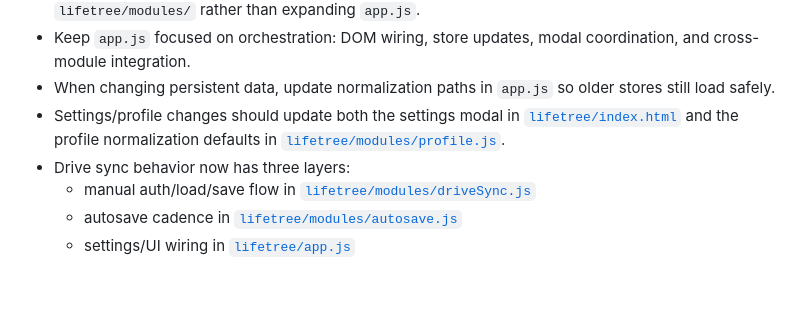
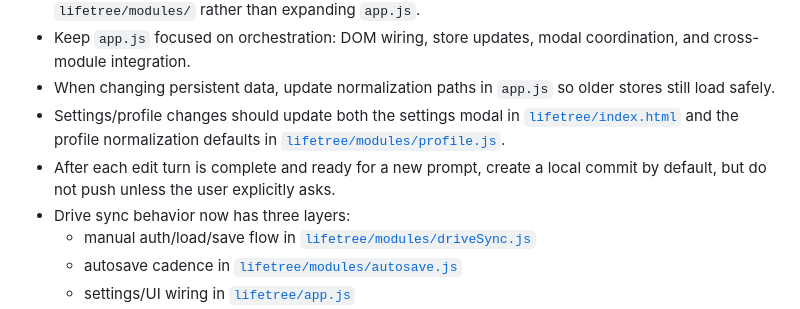
Before and after one commit to lightbeamsoup/lightbeamsoup.github.io, a Markdown page: AGENTS.md, the part around the change. GitHub-like rendering; blank space fills up the shorter version.

Commit message:
Document local commit workflow

```diff
--- a/AGENTS.md
+++ b/AGENTS.md
@@ -42,6 +42,7 @@
 - Keep `app.js` focused on orchestration: DOM wiring, store updates, modal coordination, and cross-module integration.
 - When changing persistent data, update normalization paths in `app.js` so older stores still load safely.
 - Settings/profile changes should update both the settings modal in [`lifetree/index.html`](/home/jbk/lightbeamsoup.github.io/lifetree/index.html) and the profile normalization defaults in [`lifetree/modules/profile.js`](/home/jbk/lightbeamsoup.github.io/lifetree/modules/profile.js).
+- After each edit turn is complete and ready for a new prompt, create a local commit by default, but do not push unless the user explicitly asks.
 - Drive sync behavior now has three layers:
   - manual auth/load/save flow in [`lifetree/modules/driveSync.js`](/home/jbk/lightbeamsoup.github.io/lifetree/modules/driveSync.js)
   - autosave cadence in [`lifetree/modules/autosave.js`](/home/jbk/lightbeamsoup.github.io/lifetree/modules/autosave.js)
```
